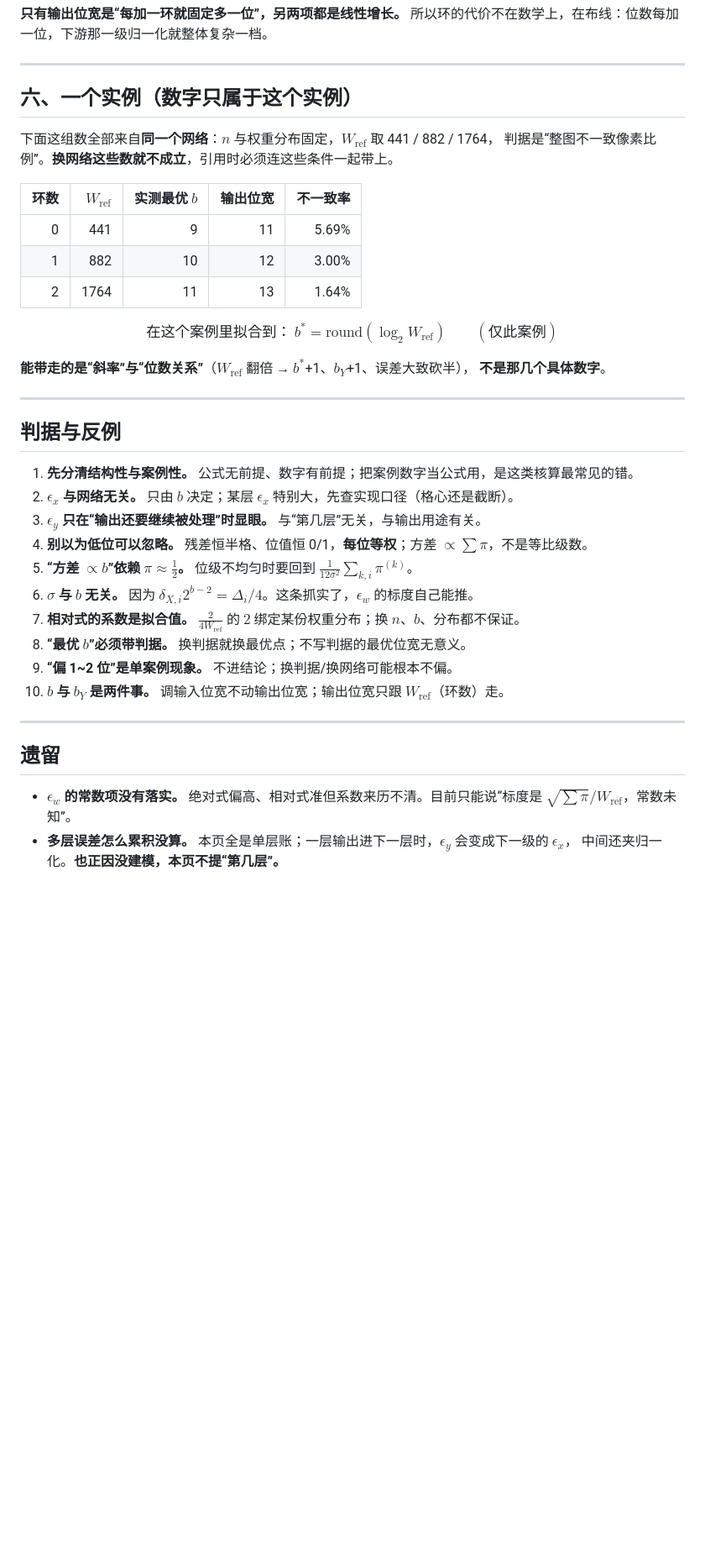
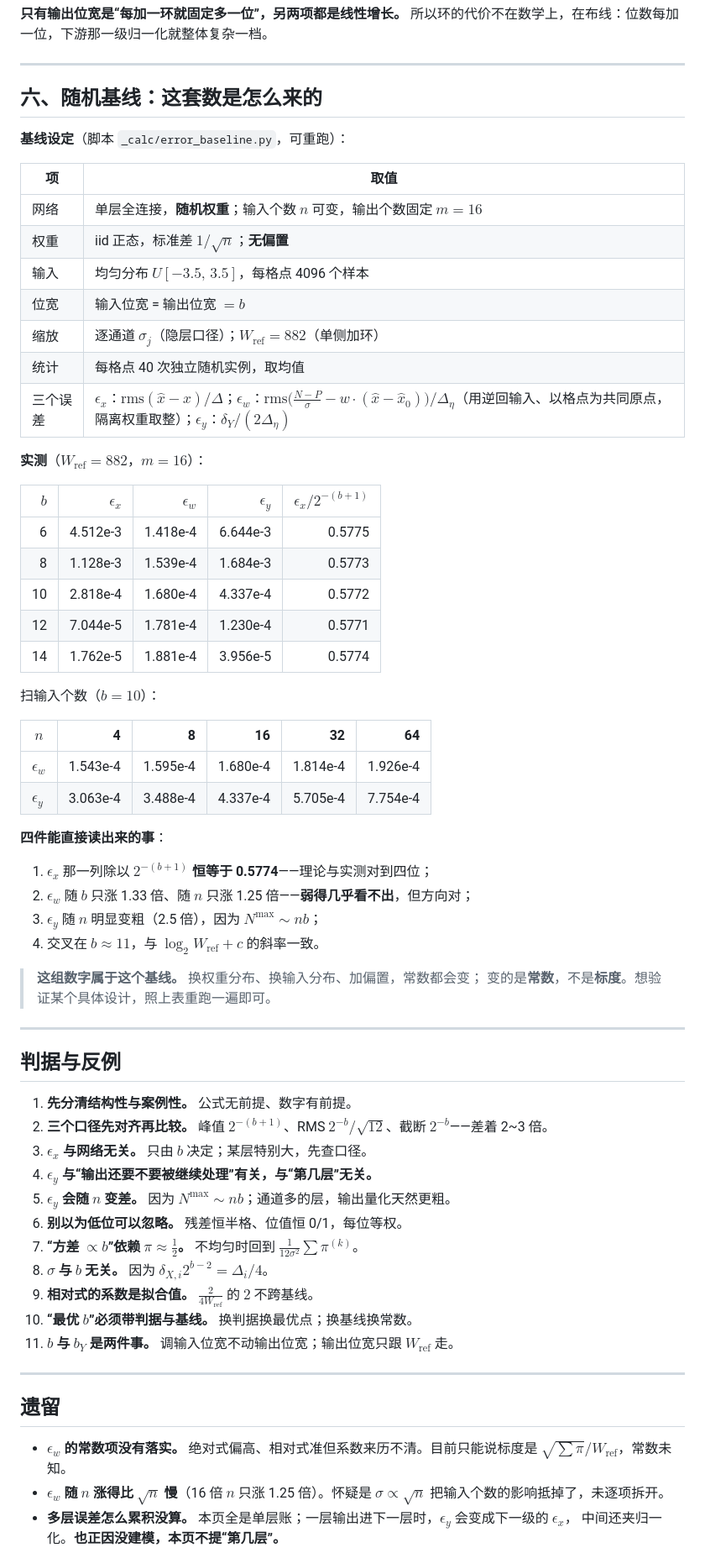
Before and after one commit to CZMfromFenway/redstone_nn, a Markdown page: kb/30_理论/三类误差与最优位宽.md, the part around one of its changes. Shown at 84% size. Drawn GitHub-style; blank space fills up the shorter version.

```diff
--- a/kb/30_理论/三类误差与最优位宽.md
+++ b/kb/30_理论/三类误差与最优位宽.md
@@ -250,42 +247,70 @@ $$\boxed{\ \text{每加一个环：}W_{\mathrm{ref}}\times2\ \Rightarrow\ \Omega
 
 ---
 
-## 六、一个实例（数字只属于这个实例）
+## 六、随机基线：这套数是怎么来的
 
-下面这组数全部来自**同一个网络**：$n$ 与权重分布固定，$W_{\mathrm{ref}}$ 取 441 / 882 / 1764，
-判据是“整图不一致像素比例”。**换网络这些数就不成立**，引用时必须连这些条件一起带上。
+**基线设定**（脚本 `_calc/error_baseline.py`，可重跑）：
 
-| 环数 | $W_{\mathrm{ref}}$ | 实测最优 $b$ | 输出位宽 | 不一致率 |
+| 项 | 取值 |
+|---|---|
+| 网络 | 单层全连接，**随机权重**；输入个数 $n$ 可变，输出个数固定 $m=16$ |
+| 权重 | iid 正态，标准差 $1/\sqrt n$；**无偏置** |
+| 输入 | 均匀分布 $U[-3.5,\,3.5]$，每格点 4096 个样本 |
+| 位宽 | 输入位宽 = 输出位宽 $=b$ |
+| 缩放 | 逐通道 $\sigma_j$（隐层口径）；$W_{\mathrm{ref}}=882$（单侧加环） |
+| 统计 | 每格点 40 次独立随机实例，取均值 |
+| 三个误差 | $\epsilon_x$：$\mathrm{rms}(\hat x-x)/\Delta$；$\epsilon_w$：$\mathrm{rms}\bigl(\frac{N-P}{\sigma}-w\cdot(\hat x-\hat x_0)\bigr)/\Delta_\eta$（用逆回输入、以格点为共同原点，隔离权重取整）；$\epsilon_y$：$\delta_Y/(2\Delta_\eta)$ |
+
+**实测**（$W_{\mathrm{ref}}=882$，$m=16$）：
+
+| $b$ | $\epsilon_x$ | $\epsilon_w$ | $\epsilon_y$ | $\epsilon_x/2^{-(b+1)}$ |
 |---:|---:|---:|---:|---:|
-| 0 | 441 | 9 | 11 | 5.69% |
-| 1 | 882 | 10 | 12 | 3.00% |
-| 2 | 1764 | 11 | 13 | 1.64% |
+| 6 | 4.512e-3 | 1.418e-4 | 6.644e-3 | 0.5775 |
+| 8 | 1.128e-3 | 1.539e-4 | 1.684e-3 | 0.5773 |
+| 10 | 2.818e-4 | 1.680e-4 | 4.337e-4 | 0.5772 |
+| 12 | 7.044e-5 | 1.781e-4 | 1.230e-4 | 0.5771 |
+| 14 | 1.762e-5 | 1.881e-4 | 3.956e-5 | 0.5774 |
 
-$$\text{在这个案例里拟合到：}\ b^*=\mathrm{round}(\log_2 W_{\mathrm{ref}})\qquad(\textbf{仅此案例})$$
+扫输入个数（$b=10$）：
 
-**能带走的是“斜率”与“位数关系”**（$W_{\mathrm{ref}}$ 翻倍 → $b^*$+1、$b_Y$+1、误差大致砍半），
-**不是那几个具体数字**。
+| $n$ | 4 | 8 | 16 | 32 | 64 |
+|---|---:|---:|---:|---:|---:|
+| $\epsilon_w$ | 1.543e-4 | 1.595e-4 | 1.680e-4 | 1.814e-4 | 1.926e-4 |
+| $\epsilon_y$ | 3.063e-4 | 3.488e-4 | 4.337e-4 | 5.705e-4 | 7.754e-4 |
+
+**四件能直接读出来的事**：
+
+1. $\epsilon_x$ 那一列除以 $2^{-(b+1)}$ **恒等于 0.5774**——理论与实测对到四位；
+2. $\epsilon_w$ 随 $b$ 只涨 1.33 倍、随 $n$ 只涨 1.25 倍——**弱得几乎看不出**，但方向对；
+3. $\epsilon_y$ 随 $n$ 明显变粗（2.5 倍），因为 $N^{\max}\sim nb$；
+4. 交叉在 $b\approx11$，与 $\log_2W_{\mathrm{ref}}+c$ 的斜率一致。
+
+> **这组数字属于这个基线。** 换权重分布、换输入分布、加偏置，常数都会变；
+> 变的是**常数**，不是**标度**。想验证某个具体设计，照上表重跑一遍即可。
 
 ---
 
 ## 判据与反例
 
-1. **先分清结构性与案例性。** 公式无前提、数字有前提；把案例数字当公式用，是这类核算最常见的错。
-2. **$\epsilon_x$ 与网络无关。** 只由 $b$ 决定；某层 $\epsilon_x$ 特别大，先查实现口径（格心还是截断）。
-3. **$\epsilon_y$ 只在“输出还要继续被处理”时显眼。** 与“第几层”无关，与输出用途有关。
-4. **别以为低位可以忽略。** 残差恒半格、位值恒 0/1，**每位等权**；方差 $\propto\sum\pi$，不是等比级数。
-5. **“方差 $\propto b$”依赖 $\pi\approx\frac12$。** 位级不均匀时要回到 $\frac{1}{12\sigma^2}\sum_{k,i}\pi^{(k)}$。
-6. **$\sigma$ 与 $b$ 无关。** 因为 $\delta_{X,i}2^{b-2}=\Delta_i/4$。这条抓实了，$\epsilon_w$ 的标度自己能推。
-7. **相对式的系数是拟合值。** $\frac{2}{4W_{\mathrm{ref}}}$ 的 $2$ 绑定某份权重分布；换 $n$、$b$、分布都不保证。
-8. **“最优 $b$”必须带判据。** 换判据就换最优点；不写判据的最优位宽无意义。
-9. **“偏 1~2 位”是单案例现象。** 不进结论；换判据/换网络可能根本不偏。
-10. **$b$ 与 $b_Y$ 是两件事。** 调输入位宽不动输出位宽；输出位宽只跟 $W_{\mathrm{ref}}$（环数）走。
+1. **先分清结构性与案例性。** 公式无前提、数字有前提。
+2. **三个口径先对齐再比较。** 峰值 $2^{-(b+1)}$、RMS $2^{-b}/\sqrt{12}$、截断 $2^{-b}$——差着 2~3 倍。
+3. **$\epsilon_x$ 与网络无关。** 只由 $b$ 决定；某层特别大，先查口径。
+4. **$\epsilon_y$ 与“输出还要不要被继续处理”有关，与“第几层”无关。**
+5. **$\epsilon_y$ 会随 $n$ 变差。** 因为 $N^{\max}\sim nb$；通道多的层，输出量化天然更粗。
+6. **别以为低位可以忽略。** 残差恒半格、位值恒 0/1，每位等权。
+7. **“方差 $\propto b$”依赖 $\pi\approx\frac12$。** 不均匀时回到 $\frac{1}{12\sigma^2}\sum\pi^{(k)}$。
+8. **$\sigma$ 与 $b$ 无关。** 因为 $\delta_{X,i}2^{b-2}=\Delta_i/4$。
+9. **相对式的系数是拟合值。** $\frac{2}{4W_{\mathrm{ref}}}$ 的 $2$ 不跨基线。
+10. **“最优 $b$”必须带判据与基线。** 换判据换最优点；换基线换常数。
+11. **$b$ 与 $b_Y$ 是两件事。** 调输入位宽不动输出位宽；输出位宽只跟 $W_{\mathrm{ref}}$ 走。
 
 ---
 
 ## 遗留
 
-- **$\epsilon_w$ 的常数项没有落实。** 绝对式偏高、相对式准但系数来历不清。目前只能说“标度是
-  $\sqrt{\sum\pi}/W_{\mathrm{ref}}$，常数未知”。
+- **$\epsilon_w$ 的常数项没有落实。** 绝对式偏高、相对式准但系数来历不清。目前只能说标度是
+  $\sqrt{\sum\pi}/W_{\mathrm{ref}}$，常数未知。
+- **$\epsilon_w$ 随 $n$ 涨得比 $\sqrt n$ 慢**（16 倍 $n$ 只涨 1.25 倍）。怀疑是 $\sigma\propto\sqrt n$
+  把输入个数的影响抵掉了，未逐项拆开。
 - **多层误差怎么累积没算。** 本页全是单层账；一层输出进下一层时，$\epsilon_y$ 会变成下一级的 $\epsilon_x$，
   中间还夹归一化。**也正因没建模，本页不提“第几层”。**
```
Also changed, not shown: other parts of kb/30_理论/三类误差与最优位宽.md (+78 -81 lines), kb/00_入口/更新记录.md (+2 -1 lines), kb/figures/error_scaling.png (added), 2 other files.
